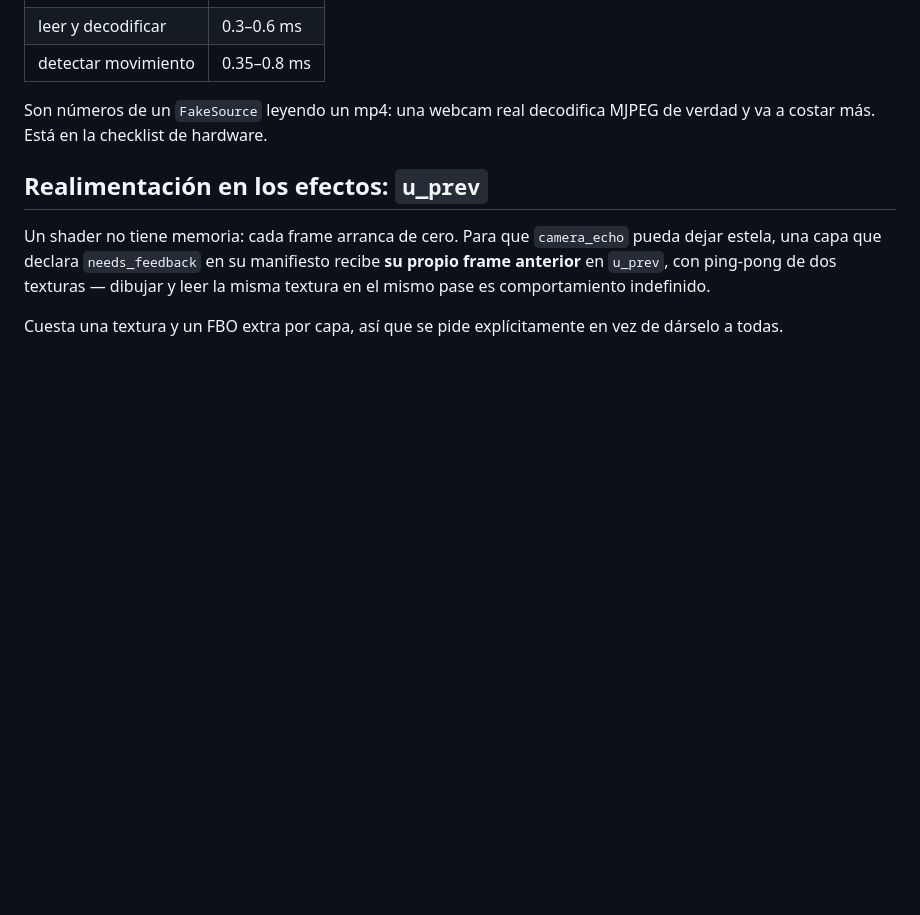
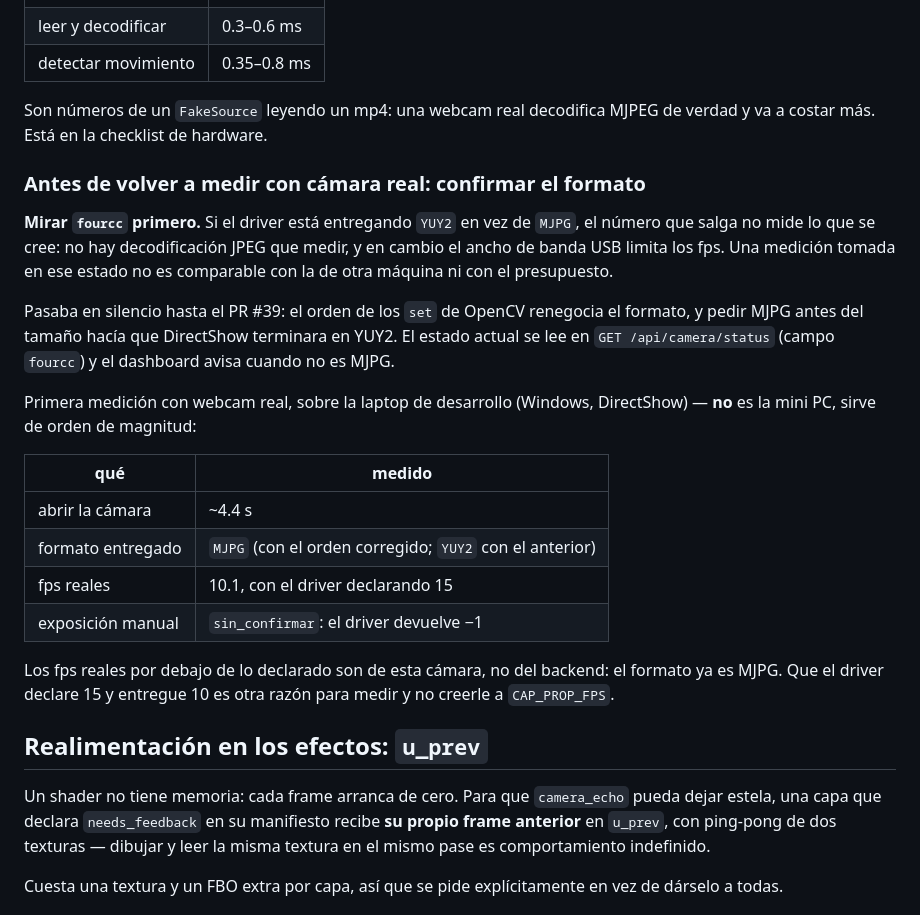
Before and after one commit to DavidCuy/eco-map, a Markdown page: .local_knowledge/02-Arquitectura/Modulo-Camara-Feedback.md, the part around the change. Rendered like a GitHub page; blank space fills up the shorter version.

Commit message:
docs(camara): como medir el costo del hilo sin que el formato enganie
El numero que se mida no significa lo mismo si el driver esta entregando YUY2
en vez de MJPG: no hay decodificacion JPEG que medir y los fps los limita el
bus USB. Queda escrito que hay que confirmar `fourcc` antes de anotar nada, y
la primera medicion con webcam real como orden de magnitud.

```diff
--- a/.local_knowledge/02-Arquitectura/Modulo-Camara-Feedback.md
+++ b/.local_knowledge/02-Arquitectura/Modulo-Camara-Feedback.md
@@ -97,6 +97,31 @@ video simulado a 640×480:
 Son números de un `FakeSource` leyendo un mp4: una webcam real decodifica MJPEG de verdad y va a
 costar más. Está en la checklist de hardware.
 
+### Antes de volver a medir con cámara real: confirmar el formato
+
+**Mirar `fourcc` primero.** Si el driver está entregando `YUY2` en vez de `MJPG`, el número que
+salga no mide lo que se cree: no hay decodificación JPEG que medir, y en cambio el ancho de banda
+USB limita los fps. Una medición tomada en ese estado no es comparable con la de otra máquina ni
+con el presupuesto.
+
+Pasaba en silencio hasta el PR #39: el orden de los `set` de OpenCV renegocia el formato, y pedir
+MJPG antes del tamaño hacía que DirectShow terminara en YUY2. El estado actual se lee en
+`GET /api/camera/status` (campo `fourcc`) y el dashboard avisa cuando no es MJPG.
+
+Primera medición con webcam real, sobre la laptop de desarrollo (Windows, DirectShow) — **no** es
+la mini PC, sirve de orden de magnitud:
+
+| qué | medido |
+|---|---|
+| abrir la cámara | ~4.4 s |
+| formato entregado | `MJPG` (con el orden corregido; `YUY2` con el anterior) |
+| fps reales | 10.1, con el driver declarando 15 |
+| exposición manual | `sin_confirmar`: el driver devuelve −1 |
+
+Los fps reales por debajo de lo declarado son de esta cámara, no del backend: el formato ya es
+MJPG. Que el driver declare 15 y entregue 10 es otra razón para medir y no creerle a
+`CAP_PROP_FPS`.
+
 ## Realimentación en los efectos: `u_prev`
 
 Un shader no tiene memoria: cada frame arranca de cero. Para que `camera_echo` pueda dejar estela,
```
